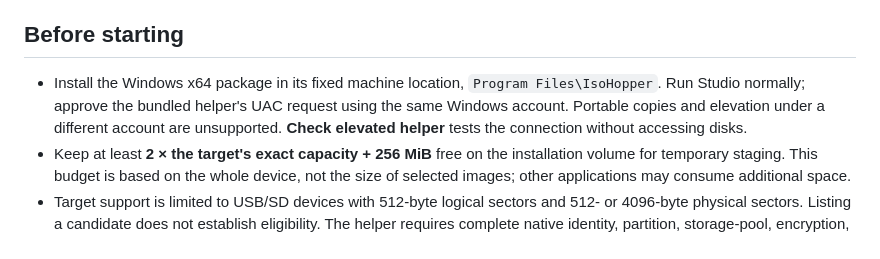
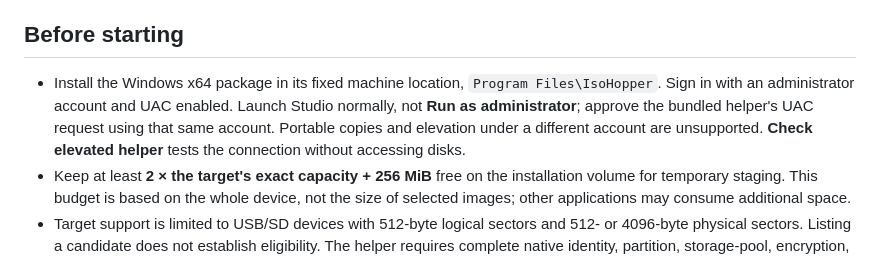
Before and after one commit to IsoHopper/isohopper, a Markdown page: docs/usb-preparation.md, the part around the change. Drawn GitHub-style.

Commit message:
docs: clarify the Windows administrator and UAC prerequisite
Co-Author: Charlie's Agent

```diff
--- a/docs/usb-preparation.md
+++ b/docs/usb-preparation.md
@@ -6,7 +6,7 @@ Use a spare USB drive or SD card whose entire contents may be erased. Back up an
 
 ## Before starting
 
-- Install the Windows x64 package in its fixed machine location, `Program Files\IsoHopper`. Run Studio normally; approve the bundled helper's UAC request using the same Windows account. Portable copies and elevation under a different account are unsupported. **Check elevated helper** tests the connection without accessing disks.
+- Install the Windows x64 package in its fixed machine location, `Program Files\IsoHopper`. Sign in with an administrator account and UAC enabled. Launch Studio normally, not **Run as administrator**; approve the bundled helper's UAC request using that same account. Portable copies and elevation under a different account are unsupported. **Check elevated helper** tests the connection without accessing disks.
 - Keep at least **2 × the target's exact capacity + 256 MiB** free on the installation volume for temporary staging. This budget is based on the whole device, not the size of selected images; other applications may consume additional space.
 - Target support is limited to USB/SD devices with 512-byte logical sectors and 512- or 4096-byte physical sectors. Listing a candidate does not establish eligibility. The helper requires complete native identity, partition, storage-pool, encryption, protected-storage and locking evidence. Unknown or conflicting evidence blocks preparation; do not bypass a refusal. Some USB/SD devices may be refused when Windows reports partial storage use or incomplete safety evidence.
 
```
